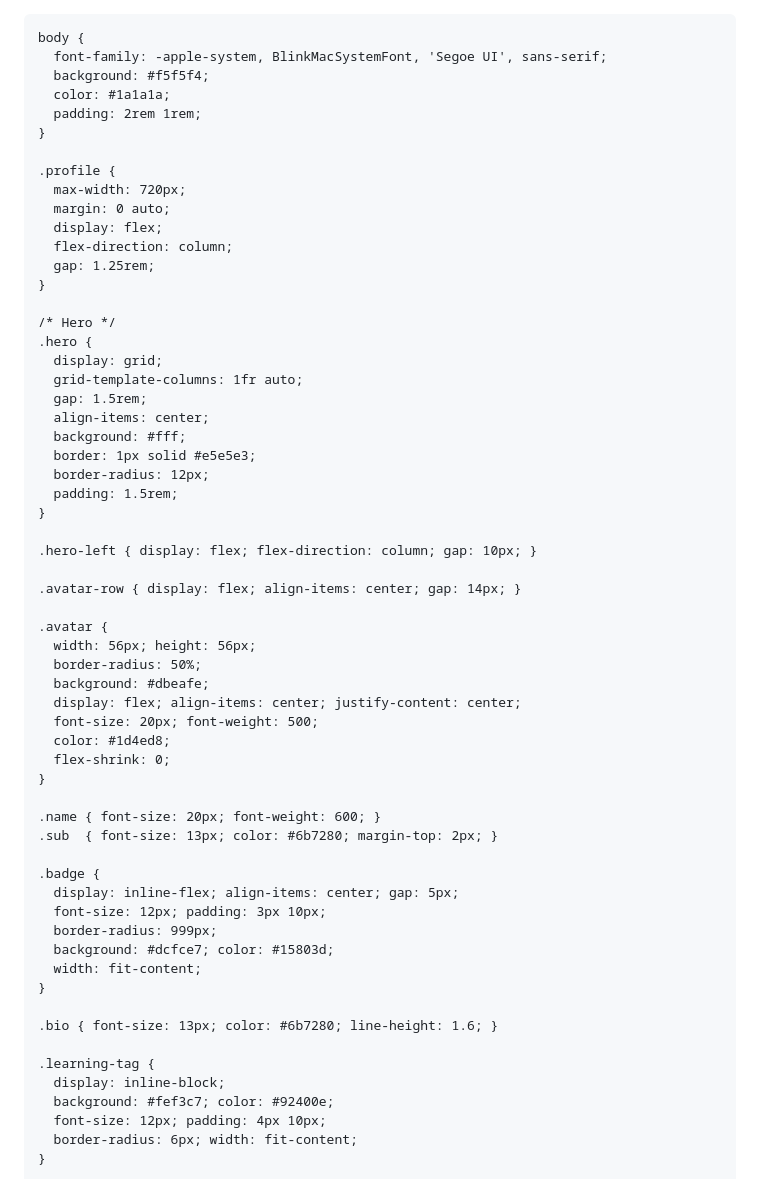
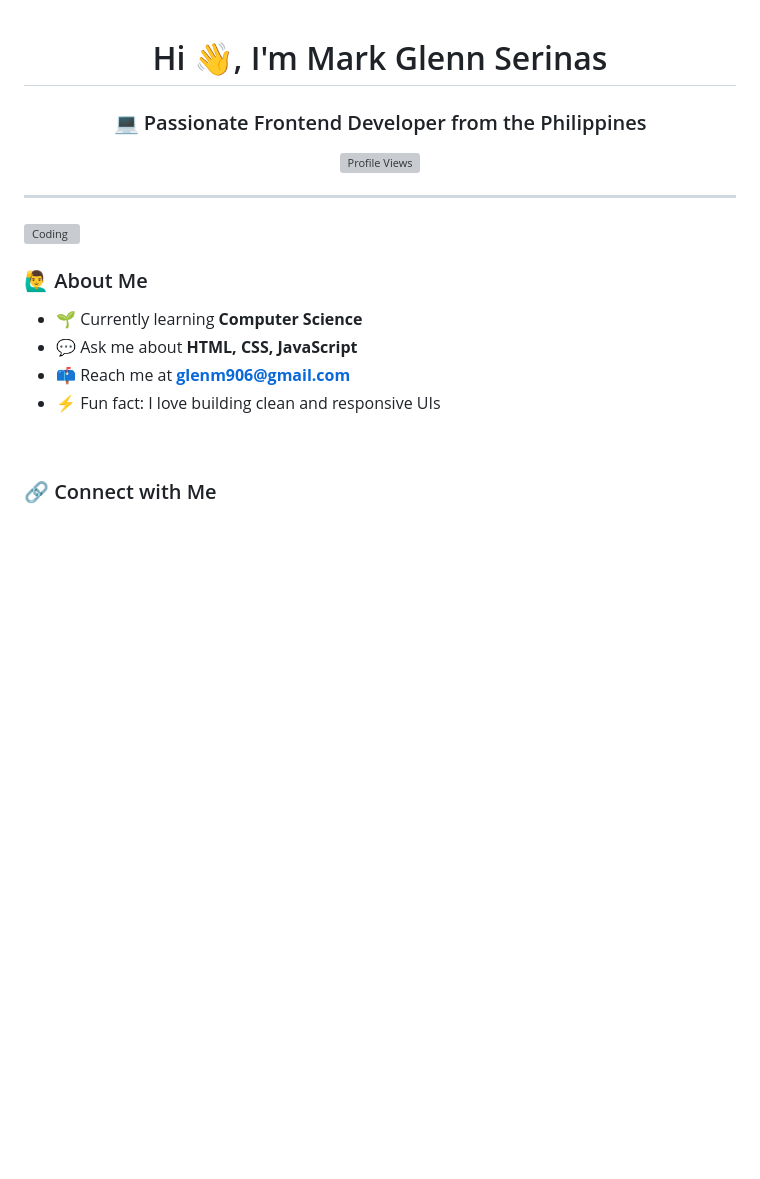
Before and after one commit to TheMaker0/TheMaker0, a Markdown page: README.md, the part around one of its changes. GitHub-like rendering; blank space fills up the shorter version; grey boxes are pictures that could not be loaded.

Commit message:
Update README.md with new content and layout

```diff
--- a/README.md
+++ b/README.md
@@ -1,70 +1,25 @@
-<!DOCTYPE html>
-<html lang="en">
-<head>
-  <meta charset="UTF-8" />
-  <meta name="viewport" content="width=device-width, initial-scale=1.0"/>
-  <title>Mark Glenn Serinas — GitHub Profile</title>
-  <style>
-    *, *::before, *::after { box-sizing: border-box; margin: 0; padding: 0; }
+<div align="center">
 
-    body {
-      font-family: -apple-system, BlinkMacSystemFont, 'Segoe UI', sans-serif;
-      background: #f5f5f4;
-      color: #1a1a1a;
-      padding: 2rem 1rem;
-    }
+# Hi 👋, I'm Mark Glenn Serinas
 
-    .profile {
-      max-width: 720px;
-      margin: 0 auto;
-      display: flex;
-      flex-direction: column;
-      gap: 1.25rem;
-    }
+### 💻 Passionate Frontend Developer from the Philippines
 
-    /* Hero */
-    .hero {
-      display: grid;
-      grid-template-columns: 1fr auto;
-      gap: 1.5rem;
-      align-items: center;
-      background: #fff;
-      border: 1px solid #e5e5e3;
-      border-radius: 12px;
-      padding: 1.5rem;
-    }
+<img src="https://komarev.com/ghpvc/?username=themaker0&label=Profile%20views&color=0e75b6&style=for-the-badge" alt="Profile Views" />
 
-    .hero-left { display: flex; flex-direction: column; gap: 10px; }
+</div>
 
-    .avatar-row { display: flex; align-items: center; gap: 14px; }
+---
 
-    .avatar {
-      width: 56px; height: 56px;
-      border-radius: 50%;
-      background: #dbeafe;
-      display: flex; align-items: center; justify-content: center;
-      font-size: 20px; font-weight: 500;
-      color: #1d4ed8;
-      flex-shrink: 0;
-    }
+<img align="right" alt="Coding" width="380" src="https://mir-s3-cdn-cf.behance.net/project_modules/hd/06f21a161921919.63cd7887d0a70.gif"/>
 
-    .name { font-size: 20px; font-weight: 600; }
-    .sub  { font-size: 13px; color: #6b7280; margin-top: 2px; }
+### 🙋‍♂️ About Me
 
-    .badge {
-      display: inline-flex; align-items: center; gap: 5px;
-      font-size: 12px; padding: 3px 10px;
-      border-radius: 999px;
-      background: #dcfce7; color: #15803d;
-      width: fit-content;
-    }
+- 🌱 Currently learning **Computer Science**
+- 💬 Ask me about **HTML, CSS, JavaScript**
+- 📫 Reach me at **glenm906@gmail.com**
+- ⚡ Fun fact: I love building clean and responsive UIs
 
-    .bio { font-size: 13px; color: #6b7280; line-height: 1.6; }
+<br/>
 
-    .learning-tag {
-      display: inline-block;
-      background: #fef3c7; color: #92400e;
-      font-size: 12px; padding: 4px 10px;
-      border-radius: 6px; width: fit-content;
-    }
+### 🔗 Connect with Me
 
```
Also changed, not shown: other parts of README.md (+39 -151 lines).
